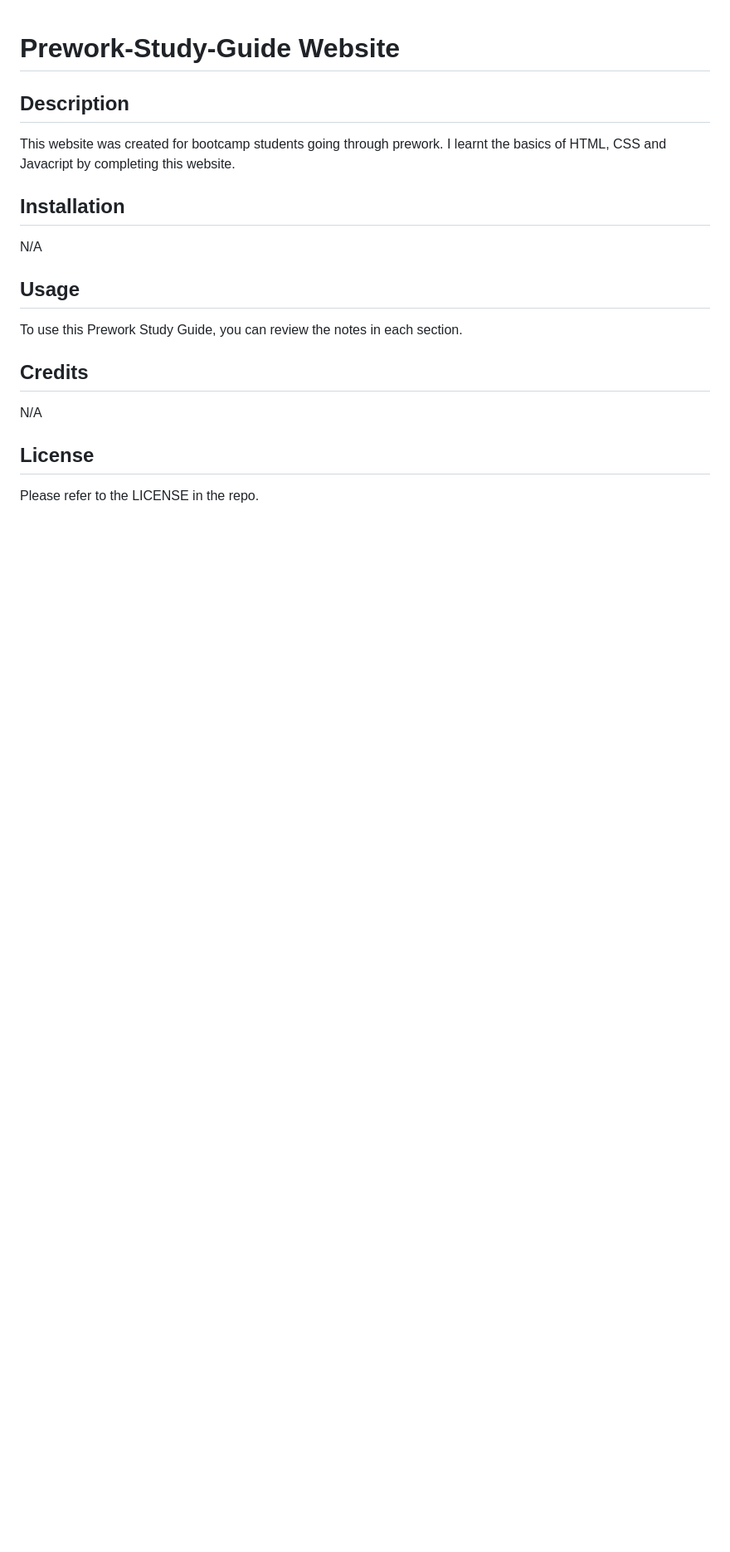
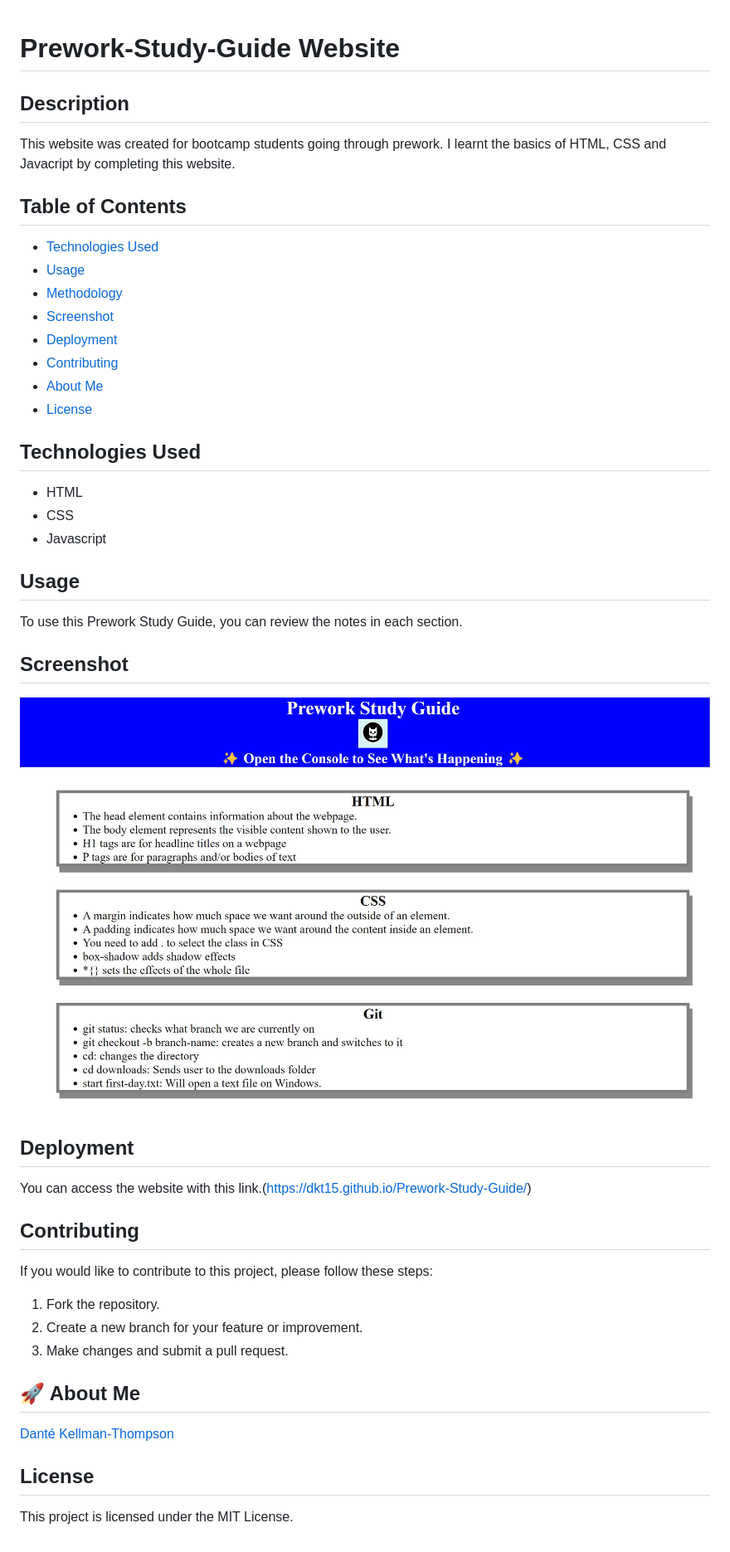
Before and after one commit to DKT15/Prework-Study-Guide, a Markdown page: README.md, the part around the change. Shown: that part at 83% size. Drawn GitHub-style; pictures changed too: assets/prework-study-guide-img.jpg (added); blank space fills up the shorter version.

```diff
--- a/README.md
+++ b/README.md
@@ -1,26 +1,50 @@
 # Prework-Study-Guide Website
-
 
 ## Description
 
 This website was created for bootcamp students going through prework. I learnt the basics of HTML, CSS and Javacript by completing this website.
 
+## Table of Contents
 
-## Installation
+- [Technologies Used](#technology)
+- [Usage](#usage)
+- [Methodology](#methodology)
+- [Screenshot](#screenshot)
+- [Deployment](#deployment)
+- [Contributing](#contributing)
+- [About Me](#aboutme)
+- [License](#license)
 
-N/A
+## Technologies Used
 
+- HTML
+- CSS
+- Javascript
 
 ## Usage
 
 To use this Prework Study Guide, you can review the notes in each section.
 
+## Screenshot
 
-## Credits
+![Prework Study Guide Image.](/assets/prework-study-guide-img.jpg)
 
-N/A
+## Deployment
 
+You can access the website with this link.(https://dkt15.github.io/Prework-Study-Guide/)
+
+## Contributing
+
+If you would like to contribute to this project, please follow these steps:
+
+1. Fork the repository.
+2. Create a new branch for your feature or improvement.
+3. Make changes and submit a pull request.
+
+## 🚀 About Me
+
+[Danté Kellman-Thompson](https://github.com/DKT15)
 
 ## License
 
-Please refer to the LICENSE in the repo.
+This project is licensed under the MIT License.
```
